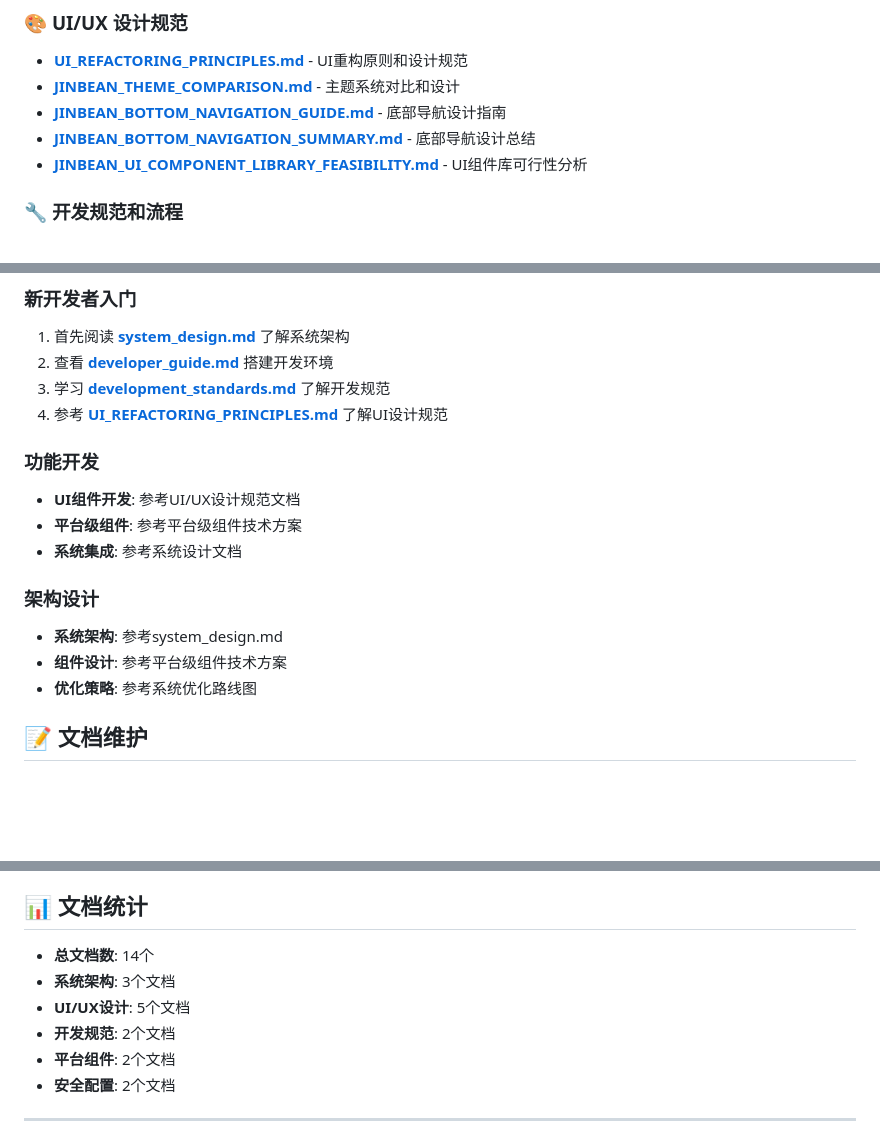
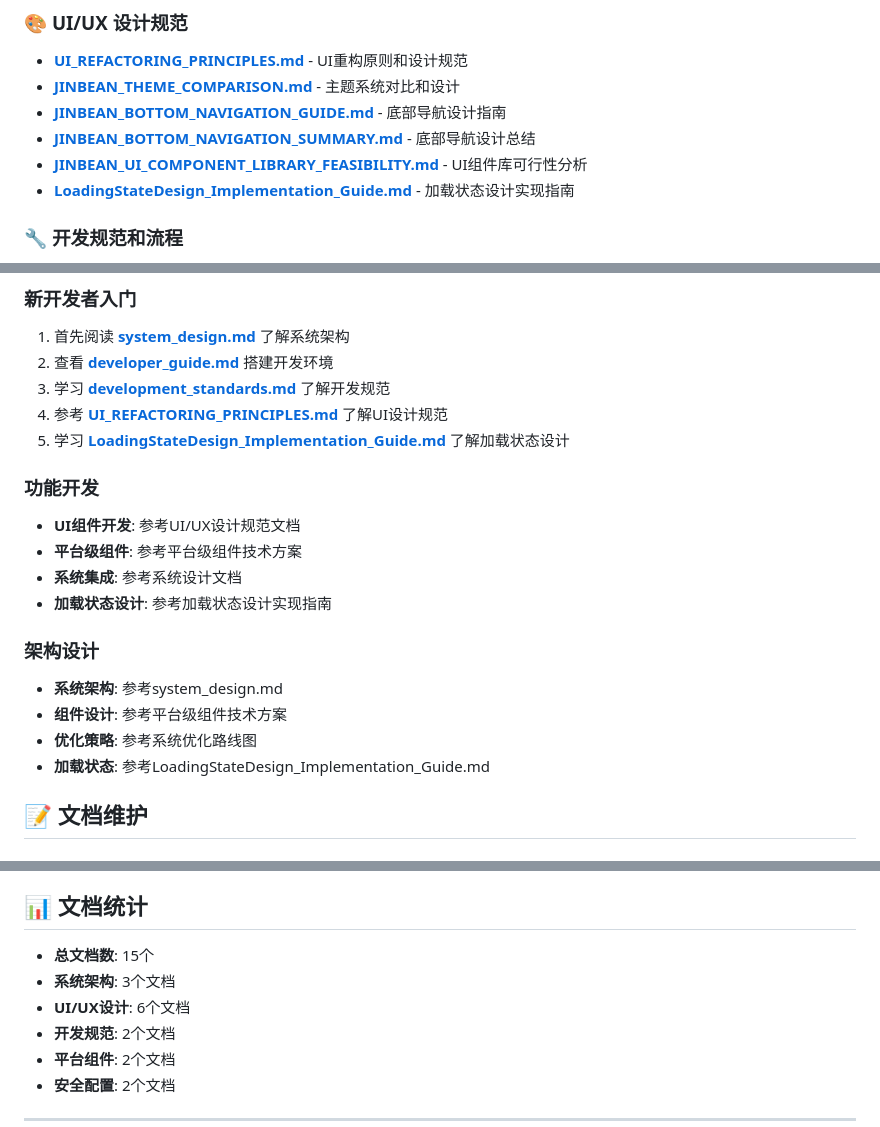
Before and after one commit to Hanzg20/JinBean-HOME, a Markdown page: docs/comm/README.md, 3 parts joined by grey strips. Rendered like a GitHub page; blank space fills up the shorter version.

Commit message:
docs: 添加LoadingStateDesign_Implementation_Guide.md到docs/comm目录的README中

```diff
--- a/docs/comm/README.md
+++ b/docs/comm/README.md
@@ -19,6 +19,7 @@
 - **[JINBEAN_BOTTOM_NAVIGATION_GUIDE.md](./JINBEAN_BOTTOM_NAVIGATION_GUIDE.md)** - 底部导航设计指南
 - **[JINBEAN_BOTTOM_NAVIGATION_SUMMARY.md](./JINBEAN_BOTTOM_NAVIGATION_SUMMARY.md)** - 底部导航设计总结
 - **[JINBEAN_UI_COMPONENT_LIBRARY_FEASIBILITY.md](./JINBEAN_UI_COMPONENT_LIBRARY_FEASIBILITY.md)** - UI组件库可行性分析
+- **[LoadingStateDesign_Implementation_Guide.md](./LoadingStateDesign_Implementation_Guide.md)** - 加载状态设计实现指南
 
 ### 🔧 **开发规范和流程**
 - **[development_standards.md](./development_standards.md)** - 开发标准和编码规范
@@ -39,16 +40,19 @@
 2. 查看 **[developer_guide.md](./developer_guide.md)** 搭建开发环境
 3. 学习 **[development_standards.md](./development_standards.md)** 了解开发规范
 4. 参考 **[UI_REFACTORING_PRINCIPLES.md](./UI_REFACTORING_PRINCIPLES.md)** 了解UI设计规范
+5. 学习 **[LoadingStateDesign_Implementation_Guide.md](./LoadingStateDesign_Implementation_Guide.md)** 了解加载状态设计
 
 ### **功能开发**
 - **UI组件开发**: 参考UI/UX设计规范文档
 - **平台级组件**: 参考平台级组件技术方案
 - **系统集成**: 参考系统设计文档
+- **加载状态设计**: 参考加载状态设计实现指南
 
 ### **架构设计**
 - **系统架构**: 参考system_design.md
 - **组件设计**: 参考平台级组件技术方案
 - **优化策略**: 参考系统优化路线图
+- **加载状态**: 参考LoadingStateDesign_Implementation_Guide.md
 
 ## 📝 文档维护
 
@@ -75,9 +79,9 @@
 
 ## 📊 文档统计
 
-- **总文档数**: 14个
+- **总文档数**: 15个
 - **系统架构**: 3个文档
-- **UI/UX设计**: 5个文档
+- **UI/UX设计**: 6个文档
 - **开发规范**: 2个文档
 - **平台组件**: 2个文档
 - **安全配置**: 2个文档
```
Also changed, not shown: docs/comm/DOCUMENT_ORGANIZATION_SUMMARY.md (+7 -3 lines), docs/comm/LoadingStateDesign_Implementation_Guide.md (renamed from docs/ServiceDetail/LoadingStateDesign_Implementation_Guide.md).
